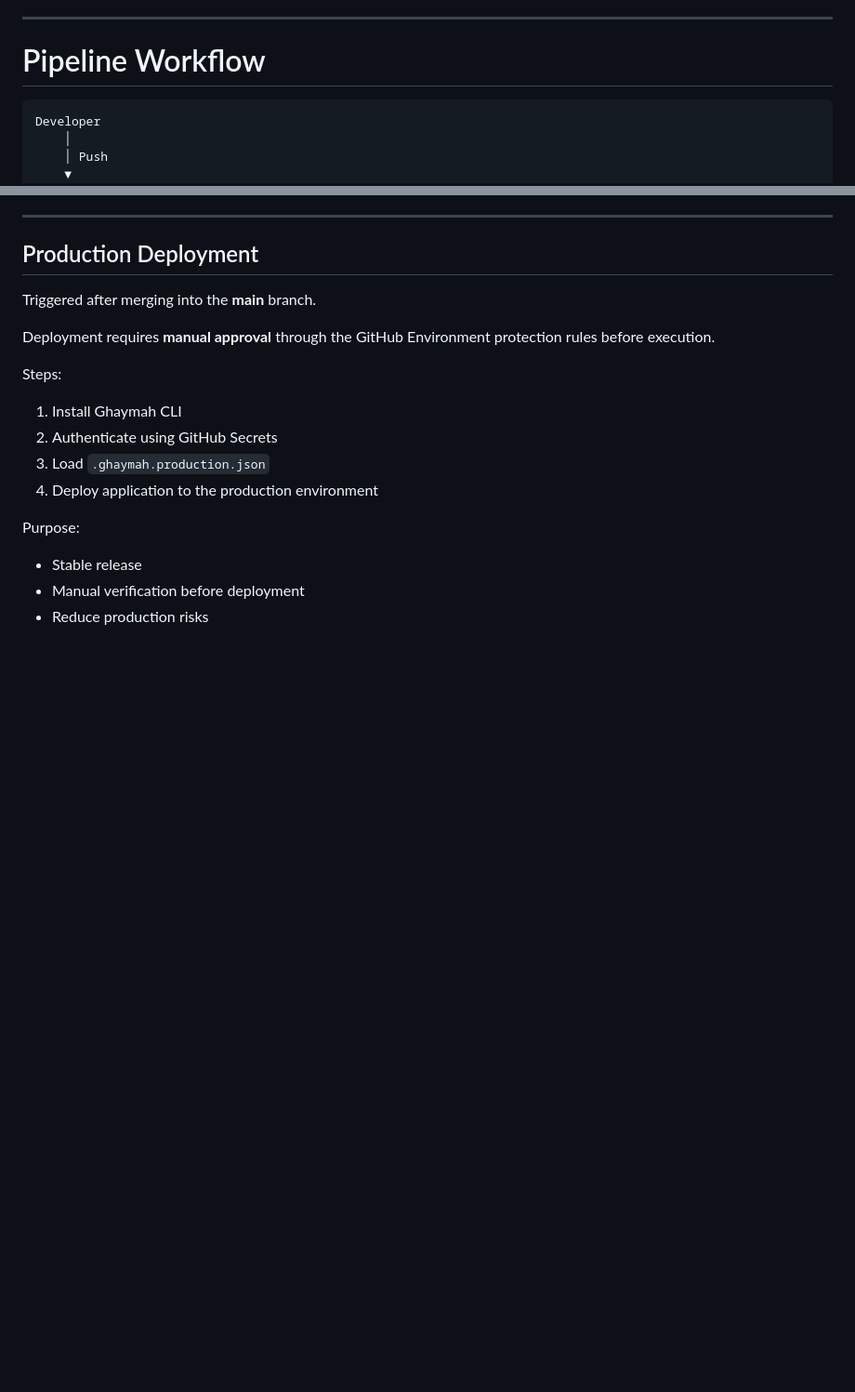
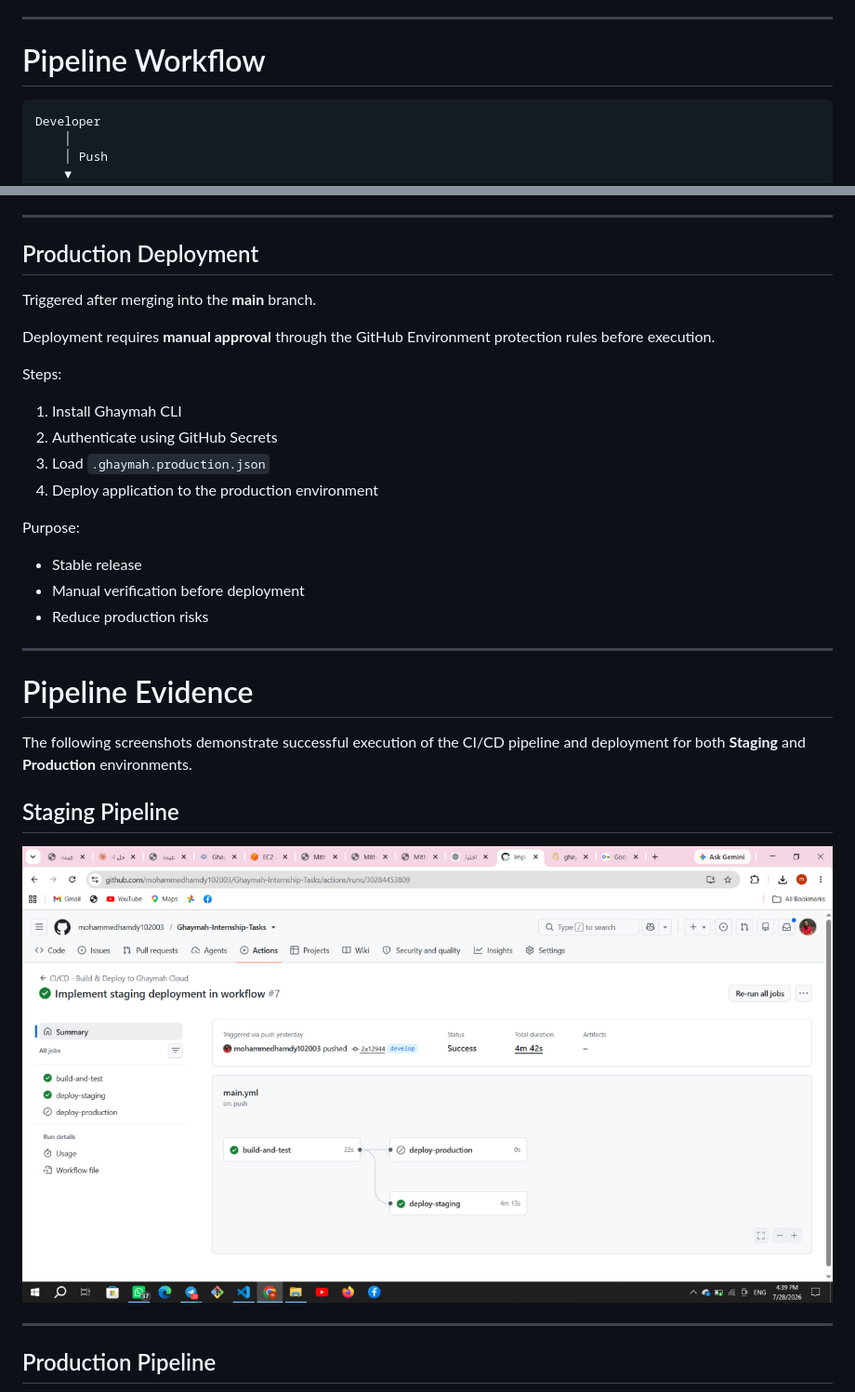
Before and after one commit to mohammedhamdy102003/Ghaymah-Internship-Tasks, a Markdown page: q3-cicd/README.md, 2 parts joined by grey strips. Shown at 93% size. Rendered like a GitHub page; pictures changed too: q3-cicd/images/staging-pipeline-success.jpg (added); blank space fills up the shorter version.

````diff
--- a/q3-cicd/README.md
+++ b/q3-cicd/README.md
@@ -10,7 +10,7 @@ The pipeline automatically builds the application, performs a smoke test, deploy
 
 # Pipeline Workflow
 
-```
+```text
 Developer
     │
     │ Push
@@ -90,3 +90,18 @@ Purpose:
 - Stable release
 - Manual verification before deployment
 - Reduce production risks
+
+---
+
+# Pipeline Evidence
+
+The following screenshots demonstrate successful execution of the CI/CD pipeline and deployment for both **Staging** and **Production** environments.
+
+## Staging Pipeline
+
+![Staging Pipeline](images/staging-pipeline-success.jpg)
+
+---
+
+## Production Pipeline
+
````
Also changed, not shown: other parts of q3-cicd/README.md (+15 -5 lines), README.md (added, +270 -0 lines), q5-mithal-monitor/README.md (+48 -23 lines), q3-cicd/images/production-and-staging-deployment.jpg (added), q3-cicd/images/production-pipeline-success.jpg (added), q5-mithal-monitor/images/mointor-dashboard.jpg (added).
